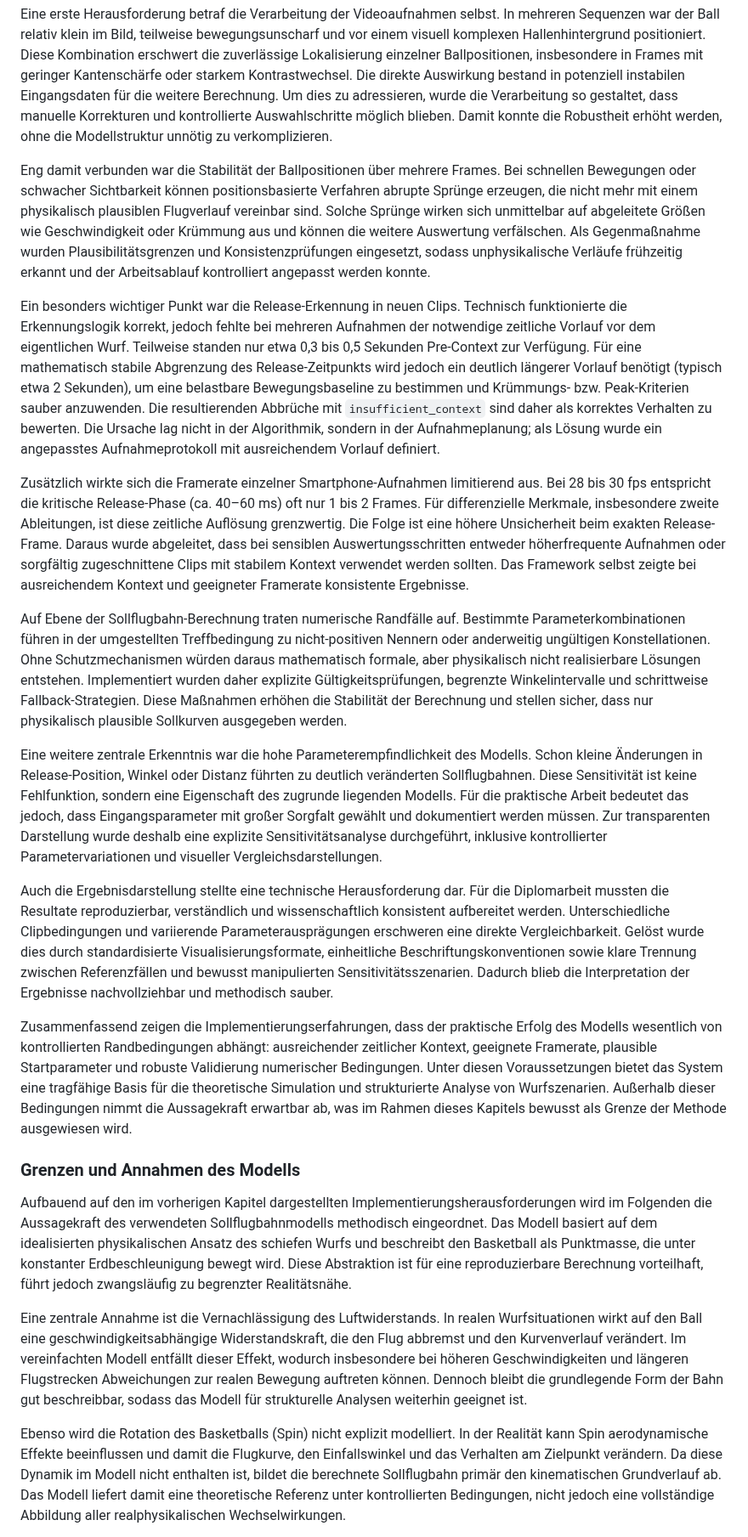
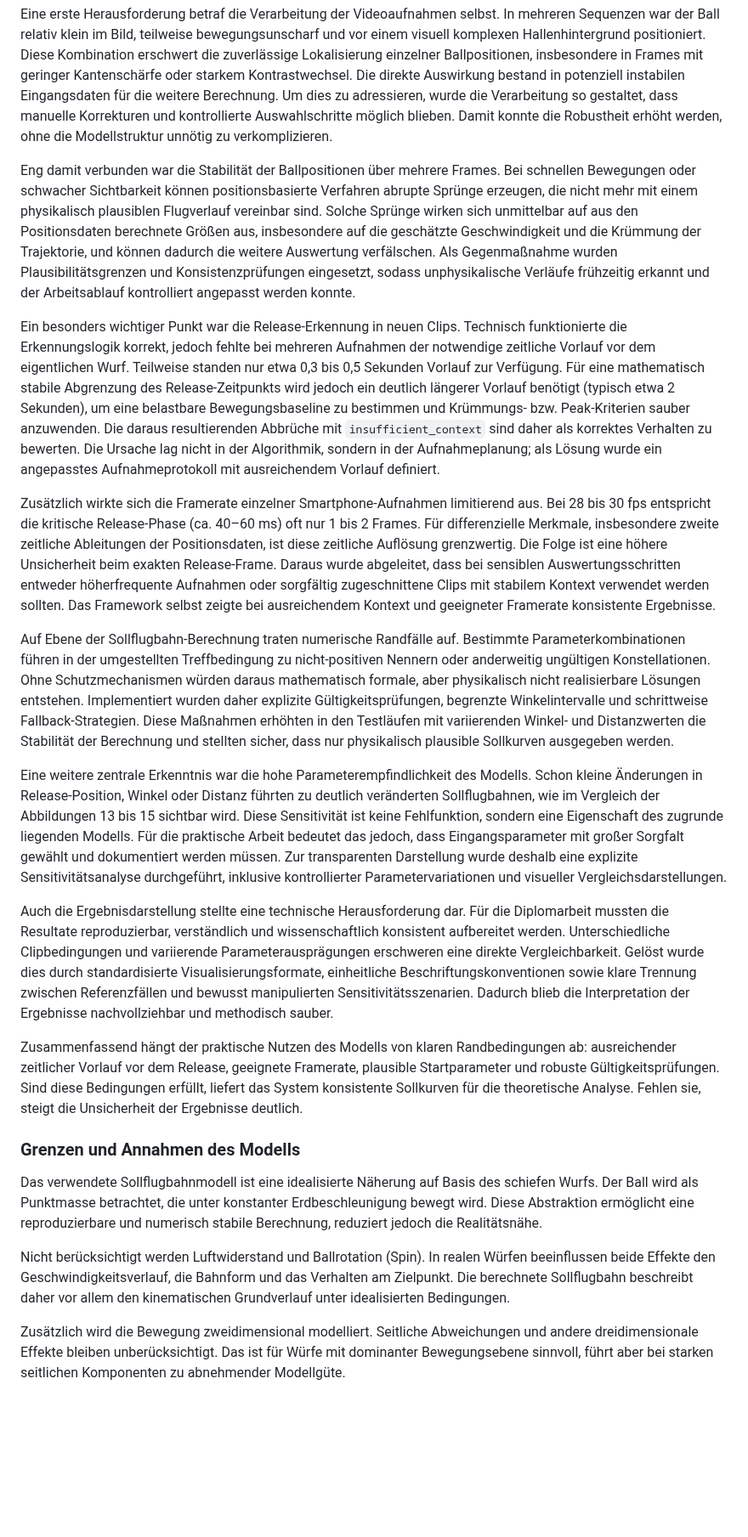
Before and after one commit to DerGuteMann37/DA_2526_Baskettball-Effizienssteigerung-durch-Videoanalyse, a Markdown page: Diplomarbeit/31-ausarbeitung-Bacher.md, the part around one of its changes. Shown at 85% size. Rendered like a GitHub page; blank space fills up the shorter version.

```diff
--- a/Diplomarbeit/31-ausarbeitung-Bacher.md
+++ b/Diplomarbeit/31-ausarbeitung-Bacher.md
@@ -672,26 +689,26 @@ Im Verlauf der praktischen Umsetzung zeigte sich, dass die Modellierung der Soll
 
 Eine erste Herausforderung betraf die Verarbeitung der Videoaufnahmen selbst. In mehreren Sequenzen war der Ball relativ klein im Bild, teilweise bewegungsunscharf und vor einem visuell komplexen Hallenhintergrund positioniert. Diese Kombination erschwert die zuverlässige Lokalisierung einzelner Ballpositionen, insbesondere in Frames mit geringer Kantenschärfe oder starkem Kontrastwechsel. Die direkte Auswirkung bestand in potenziell instabilen Eingangsdaten für die weitere Berechnung. Um dies zu adressieren, wurde die Verarbeitung so gestaltet, dass manuelle Korrekturen und kontrollierte Auswahlschritte möglich blieben. Damit konnte die Robustheit erhöht werden, ohne die Modellstruktur unnötig zu verkomplizieren.
 
-Eng damit verbunden war die Stabilität der Ballpositionen über mehrere Frames. Bei schnellen Bewegungen oder schwacher Sichtbarkeit können positionsbasierte Verfahren abrupte Sprünge erzeugen, die nicht mehr mit einem physikalisch plausiblen Flugverlauf vereinbar sind. Solche Sprünge wirken sich unmittelbar auf abgeleitete Größen wie Geschwindigkeit oder Krümmung aus und können die weitere Auswertung verfälschen. Als Gegenmaßnahme wurden Plausibilitätsgrenzen und Konsistenzprüfungen eingesetzt, sodass unphysikalische Verläufe frühzeitig erkannt und der Arbeitsablauf kontrolliert angepasst werden konnte.
+Eng damit verbunden war die Stabilität der Ballpositionen über mehrere Frames. Bei schnellen Bewegungen oder schwacher Sichtbarkeit können positionsbasierte Verfahren abrupte Sprünge erzeugen, die nicht mehr mit einem physikalisch plausiblen Flugverlauf vereinbar sind. Solche Sprünge wirken sich unmittelbar auf aus den Positionsdaten berechnete Größen aus, insbesondere auf die geschätzte Geschwindigkeit und die Krümmung der Trajektorie, und können dadurch die weitere Auswertung verfälschen. Als Gegenmaßnahme wurden Plausibilitätsgrenzen und Konsistenzprüfungen eingesetzt, sodass unphysikalische Verläufe frühzeitig erkannt und der Arbeitsablauf kontrolliert angepasst werden konnte.
 
-Ein besonders wichtiger Punkt war die Release-Erkennung in neuen Clips. Technisch funktionierte die Erkennungslogik korrekt, jedoch fehlte bei mehreren Aufnahmen der notwendige zeitliche Vorlauf vor dem eigentlichen Wurf. Teilweise standen nur etwa 0,3 bis 0,5 Sekunden Pre-Context zur Verfügung. Für eine mathematisch stabile Abgrenzung des Release-Zeitpunkts wird jedoch ein deutlich längerer Vorlauf benötigt (typisch etwa 2 Sekunden), um eine belastbare Bewegungsbaseline zu bestimmen und Krümmungs- bzw. Peak-Kriterien sauber anzuwenden. Die resultierenden Abbrüche mit `insufficient_context` sind daher als korrektes Verhalten zu bewerten. Die Ursache lag nicht in der Algorithmik, sondern in der Aufnahmeplanung; als Lösung wurde ein angepasstes Aufnahmeprotokoll mit ausreichendem Vorlauf definiert.
+Ein besonders wichtiger Punkt war die Release-Erkennung in neuen Clips. Technisch funktionierte die Erkennungslogik korrekt, jedoch fehlte bei mehreren Aufnahmen der notwendige zeitliche Vorlauf vor dem eigentlichen Wurf. Teilweise standen nur etwa 0,3 bis 0,5 Sekunden Vorlauf zur Verfügung. Für eine mathematisch stabile Abgrenzung des Release-Zeitpunkts wird jedoch ein deutlich längerer Vorlauf benötigt (typisch etwa 2 Sekunden), um eine belastbare Bewegungsbaseline zu bestimmen und Krümmungs- bzw. Peak-Kriterien sauber anzuwenden. Die daraus resultierenden Abbrüche mit `insufficient_context` sind daher als korrektes Verhalten zu bewerten. Die Ursache lag nicht in der Algorithmik, sondern in der Aufnahmeplanung; als Lösung wurde ein angepasstes Aufnahmeprotokoll mit ausreichendem Vorlauf definiert.
 
-Zusätzlich wirkte sich die Framerate einzelner Smartphone-Aufnahmen limitierend aus. Bei 28 bis 30 fps entspricht die kritische Release-Phase (ca. 40–60 ms) oft nur 1 bis 2 Frames. Für differenzielle Merkmale, insbesondere zweite Ableitungen, ist diese zeitliche Auflösung grenzwertig. Die Folge ist eine höhere Unsicherheit beim exakten Release-Frame. Daraus wurde abgeleitet, dass bei sensiblen Auswertungsschritten entweder höherfrequente Aufnahmen oder sorgfältig zugeschnittene Clips mit stabilem Kontext verwendet werden sollten. Das Framework selbst zeigte bei ausreichendem Kontext und geeigneter Framerate konsistente Ergebnisse.
+Zusätzlich wirkte sich die Framerate einzelner Smartphone-Aufnahmen limitierend aus. Bei 28 bis 30 fps entspricht die kritische Release-Phase (ca. 40–60 ms) oft nur 1 bis 2 Frames. Für differenzielle Merkmale, insbesondere zweite zeitliche Ableitungen der Positionsdaten, ist diese zeitliche Auflösung grenzwertig. Die Folge ist eine höhere Unsicherheit beim exakten Release-Frame. Daraus wurde abgeleitet, dass bei sensiblen Auswertungsschritten entweder höherfrequente Aufnahmen oder sorgfältig zugeschnittene Clips mit stabilem Kontext verwendet werden sollten. Das Framework selbst zeigte bei ausreichendem Kontext und geeigneter Framerate konsistente Ergebnisse.
 
-Auf Ebene der Sollflugbahn-Berechnung traten numerische Randfälle auf. Bestimmte Parameterkombinationen führen in der umgestellten Treffbedingung zu nicht-positiven Nennern oder anderweitig ungültigen Konstellationen. Ohne Schutzmechanismen würden daraus mathematisch formale, aber physikalisch nicht realisierbare Lösungen entstehen. Implementiert wurden daher explizite Gültigkeitsprüfungen, begrenzte Winkelintervalle und schrittweise Fallback-Strategien. Diese Maßnahmen erhöhen die Stabilität der Berechnung und stellen sicher, dass nur physikalisch plausible Sollkurven ausgegeben werden.
+Auf Ebene der Sollflugbahn-Berechnung traten numerische Randfälle auf. Bestimmte Parameterkombinationen führen in der umgestellten Treffbedingung zu nicht-positiven Nennern oder anderweitig ungültigen Konstellationen. Ohne Schutzmechanismen würden daraus mathematisch formale, aber physikalisch nicht realisierbare Lösungen entstehen. Implementiert wurden daher explizite Gültigkeitsprüfungen, begrenzte Winkelintervalle und schrittweise Fallback-Strategien. Diese Maßnahmen erhöhten in den Testläufen mit variierenden Winkel- und Distanzwerten die Stabilität der Berechnung und stellten sicher, dass nur physikalisch plausible Sollkurven ausgegeben werden.
 
-Eine weitere zentrale Erkenntnis war die hohe Parameterempfindlichkeit des Modells. Schon kleine Änderungen in Release-Position, Winkel oder Distanz führten zu deutlich veränderten Sollflugbahnen. Diese Sensitivität ist keine Fehlfunktion, sondern eine Eigenschaft des zugrunde liegenden Modells. Für die praktische Arbeit bedeutet das jedoch, dass Eingangsparameter mit großer Sorgfalt gewählt und dokumentiert werden müssen. Zur transparenten Darstellung wurde deshalb eine explizite Sensitivitätsanalyse durchgeführt, inklusive kontrollierter Parametervariationen und visueller Vergleichsdarstellungen.
+Eine weitere zentrale Erkenntnis war die hohe Parameterempfindlichkeit des Modells. Schon kleine Änderungen in Release-Position, Winkel oder Distanz führten zu deutlich veränderten Sollflugbahnen, wie im Vergleich der Abbildungen 13 bis 15 sichtbar wird. Diese Sensitivität ist keine Fehlfunktion, sondern eine Eigenschaft des zugrunde liegenden Modells. Für die praktische Arbeit bedeutet das jedoch, dass Eingangsparameter mit großer Sorgfalt gewählt und dokumentiert werden müssen. Zur transparenten Darstellung wurde deshalb eine explizite Sensitivitätsanalyse durchgeführt, inklusive kontrollierter Parametervariationen und visueller Vergleichsdarstellungen.
 
 Auch die Ergebnisdarstellung stellte eine technische Herausforderung dar. Für die Diplomarbeit mussten die Resultate reproduzierbar, verständlich und wissenschaftlich konsistent aufbereitet werden. Unterschiedliche Clipbedingungen und variierende Parameterausprägungen erschweren eine direkte Vergleichbarkeit. Gelöst wurde dies durch standardisierte Visualisierungsformate, einheitliche Beschriftungskonventionen sowie klare Trennung zwischen Referenzfällen und bewusst manipulierten Sensitivitätsszenarien. Dadurch blieb die Interpretation der Ergebnisse nachvollziehbar und methodisch sauber.
 
-Zusammenfassend zeigen die Implementierungserfahrungen, dass der praktische Erfolg des Modells wesentlich von kontrollierten Randbedingungen abhängt: ausreichender zeitlicher Kontext, geeignete Framerate, plausible Startparameter und robuste Validierung numerischer Bedingungen. Unter diesen Voraussetzungen bietet das System eine tragfähige Basis für die theoretische Simulation und strukturierte Analyse von Wurfszenarien. Außerhalb dieser Bedingungen nimmt die Aussagekraft erwartbar ab, was im Rahmen dieses Kapitels bewusst als Grenze der Methode ausgewiesen wird.
+Zusammenfassend hängt der praktische Nutzen des Modells von klaren Randbedingungen ab: ausreichender zeitlicher Vorlauf vor dem Release, geeignete Framerate, plausible Startparameter und robuste Gültigkeitsprüfungen. Sind diese Bedingungen erfüllt, liefert das System konsistente Sollkurven für die theoretische Analyse. Fehlen sie, steigt die Unsicherheit der Ergebnisse deutlich.
 
 
 ### Grenzen und Annahmen des Modells
 
-Aufbauend auf den im vorherigen Kapitel dargestellten Implementierungsherausforderungen wird im Folgenden die Aussagekraft des verwendeten Sollflugbahnmodells methodisch eingeordnet. Das Modell basiert auf dem idealisierten physikalischen Ansatz des schiefen Wurfs und beschreibt den Basketball als Punktmasse, die unter konstanter Erdbeschleunigung bewegt wird. Diese Abstraktion ist für eine reproduzierbare Berechnung vorteilhaft, führt jedoch zwangsläufig zu begrenzter Realitätsnähe.
+Das verwendete Sollflugbahnmodell ist eine idealisierte Näherung auf Basis des schiefen Wurfs. Der Ball wird als Punktmasse betrachtet, die unter konstanter Erdbeschleunigung bewegt wird. Diese Abstraktion ermöglicht eine reproduzierbare und numerisch stabile Berechnung, reduziert jedoch die Realitätsnähe.
 
-Eine zentrale Annahme ist die Vernachlässigung des Luftwiderstands. In realen Wurfsituationen wirkt auf den Ball eine geschwindigkeitsabhängige Widerstandskraft, die den Flug abbremst und den Kurvenverlauf verändert. Im vereinfachten Modell entfällt dieser Effekt, wodurch insbesondere bei höheren Geschwindigkeiten und längeren Flugstrecken Abweichungen zur realen Bewegung auftreten können. Dennoch bleibt die grundlegende Form der Bahn gut beschreibbar, sodass das Modell für strukturelle Analysen weiterhin geeignet ist.
+Nicht berücksichtigt werden Luftwiderstand und Ballrotation (Spin). In realen Würfen beeinflussen beide Effekte den Geschwindigkeitsverlauf, die Bahnform und das Verhalten am Zielpunkt. Die berechnete Sollflugbahn beschreibt daher vor allem den kinematischen Grundverlauf unter idealisierten Bedingungen.
 
-Ebenso wird die Rotation des Basketballs (Spin) nicht explizit modelliert. In der Realität kann Spin aerodynamische Effekte beeinflussen und damit die Flugkurve, den Einfallswinkel und das Verhalten am Zielpunkt verändern. Da diese Dynamik im Modell nicht enthalten ist, bildet die berechnete Sollflugbahn primär den kinematischen Grundverlauf ab. Das Modell liefert damit eine theoretische Referenz unter kontrollierten Bedingungen, nicht jedoch eine vollständige Abbildung aller realphysikalischen Wechselwirkungen.
+Zusätzlich wird die Bewegung zweidimensional modelliert. Seitliche Abweichungen und andere dreidimensionale Effekte bleiben unberücksichtigt. Das ist für Würfe mit dominanter Bewegungsebene sinnvoll, führt aber bei starken seitlichen Komponenten zu abnehmender Modellgüte.
 
```
Also changed, not shown: other parts of Diplomarbeit/31-ausarbeitung-Bacher.md (+69 -52 lines).
